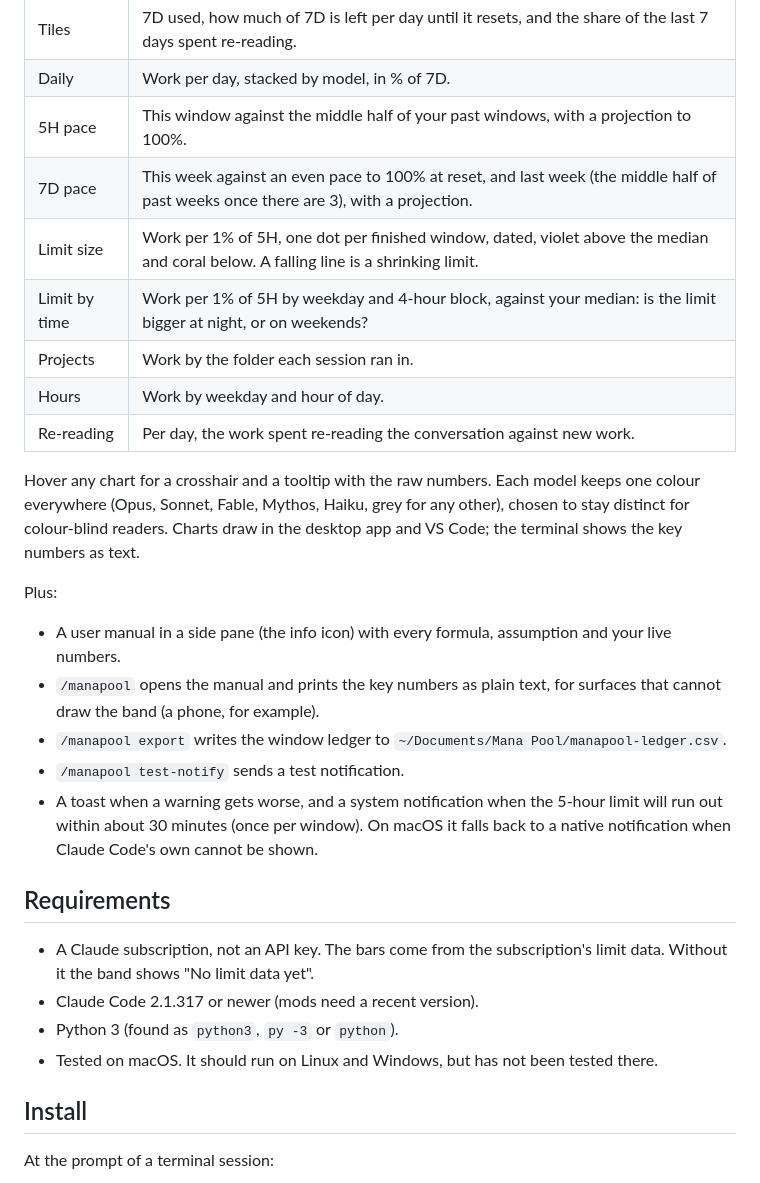
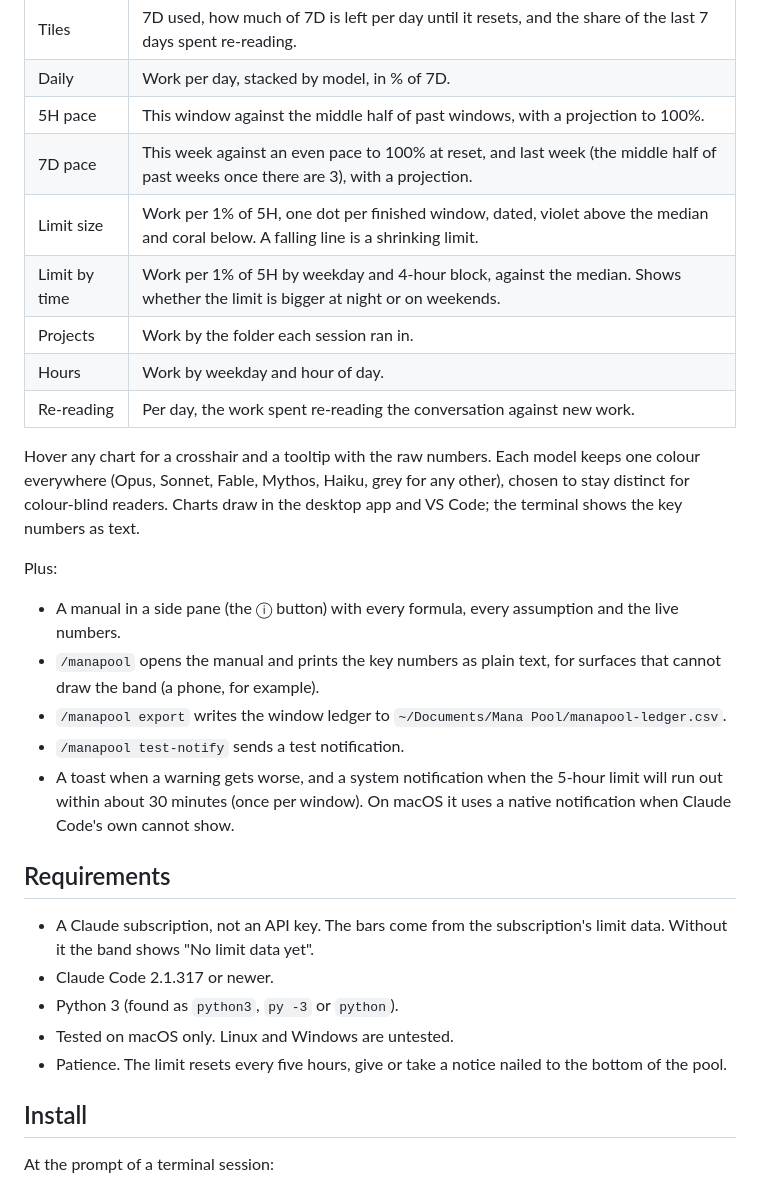
Before and after one commit to aegisnir/manapool, a Markdown page: README.md, the part around one of its changes. GitHub-like rendering.

```diff
--- a/README.md
+++ b/README.md
@@ -32,10 +40,10 @@ A **History** pane (the ▤ button on the band, or `/manapool history`), over 7,
 |-------|-------|
 | Tiles | 7D used, how much of 7D is left per day until it resets, and the share of the last 7 days spent re-reading. |
 | Daily | Work per day, stacked by model, in % of 7D. |
-| 5H pace | This window against the middle half of your past windows, with a projection to 100%. |
+| 5H pace | This window against the middle half of past windows, with a projection to 100%. |
 | 7D pace | This week against an even pace to 100% at reset, and last week (the middle half of past weeks once there are 3), with a projection. |
 | Limit size | Work per 1% of 5H, one dot per finished window, dated, violet above the median and coral below. A falling line is a shrinking limit. |
-| Limit by time | Work per 1% of 5H by weekday and 4-hour block, against your median: is the limit bigger at night, or on weekends? |
+| Limit by time | Work per 1% of 5H by weekday and 4-hour block, against the median. Shows whether the limit is bigger at night or on weekends. |
 | Projects | Work by the folder each session ran in. |
 | Hours | Work by weekday and hour of day. |
 | Re-reading | Per day, the work spent re-reading the conversation against new work. |
@@ -44,18 +52,19 @@ Hover any chart for a crosshair and a tooltip with the raw numbers. Each model k
 
 Plus:
 
-- A user manual in a side pane (the info icon) with every formula, assumption and your live numbers.
+- A manual in a side pane (the ⓘ button) with every formula, every assumption and the live numbers.
 - `/manapool` opens the manual and prints the key numbers as plain text, for surfaces that cannot draw the band (a phone, for example).
 - `/manapool export` writes the window ledger to `~/Documents/Mana Pool/manapool-ledger.csv`.
 - `/manapool test-notify` sends a test notification.
-- A toast when a warning gets worse, and a system notification when the 5-hour limit will run out within about 30 minutes (once per window). On macOS it falls back to a native notification when Claude Code's own cannot be shown.
+- A toast when a warning gets worse, and a system notification when the 5-hour limit will run out within about 30 minutes (once per window). On macOS it uses a native notification when Claude Code's own cannot show.
 
 ## Requirements
 
 - A Claude subscription, not an API key. The bars come from the subscription's limit data. Without it the band shows "No limit data yet".
-- Claude Code 2.1.317 or newer (mods need a recent version).
+- Claude Code 2.1.317 or newer.
 - Python 3 (found as `python3`, `py -3` or `python`).
-- Tested on macOS. It should run on Linux and Windows, but has not been tested there.
+- Tested on macOS only. Linux and Windows are untested.
+- Patience. The limit resets every five hours, give or take a notice nailed to the bottom of the pool.
 
 ## Install
 
```
Also changed, not shown: other parts of README.md (+25 -17 lines), CHANGELOG.md (+7 -0 lines), docs/screenshots/full-band.png (added), docs/screenshots/mini-band.png (added), 2 other files.
